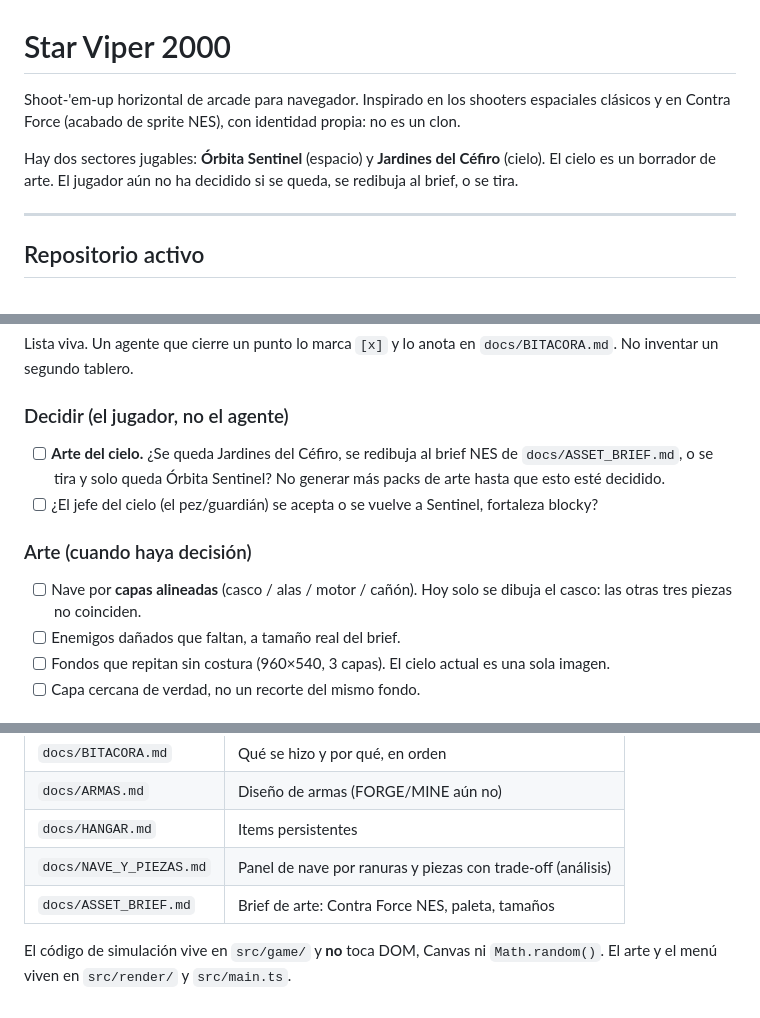
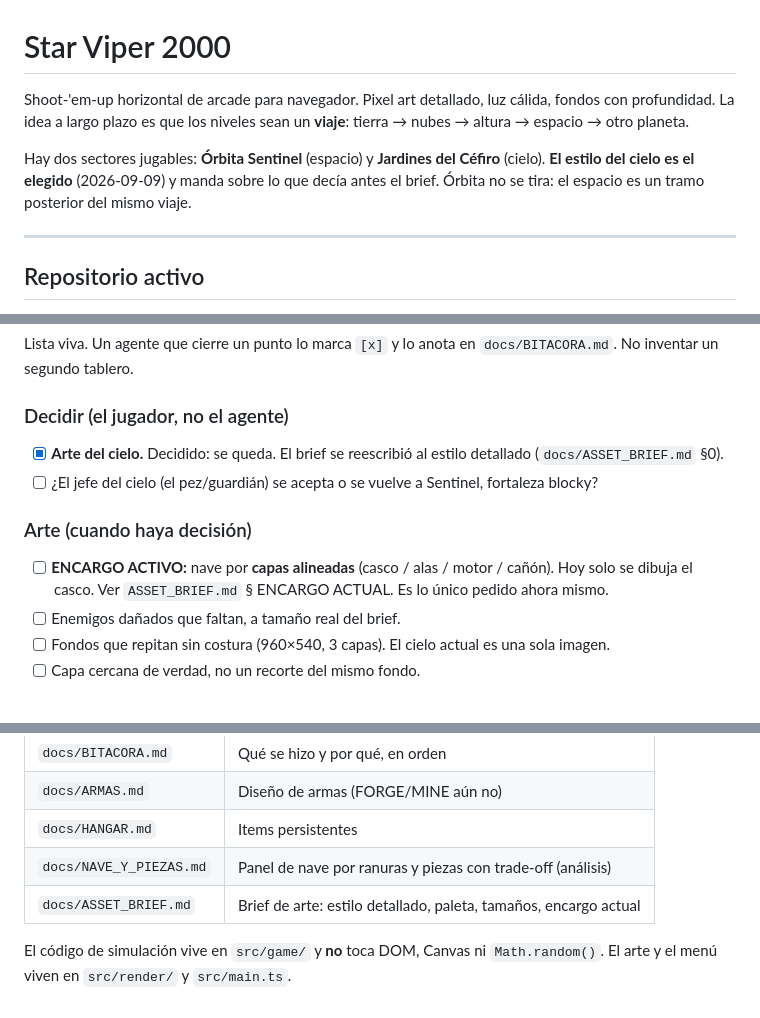
Before and after one commit to albaez507/star-viper-2000, a Markdown page: README.md, 3 parts joined by grey strips. GitHub-like rendering.

```diff
--- a/README.md
+++ b/README.md
@@ -1,12 +1,13 @@
 # Star Viper 2000
 
-Shoot-'em-up horizontal de arcade para navegador. Inspirado en los shooters
-espaciales clásicos y en Contra Force (acabado de sprite NES), con identidad
-propia: no es un clon.
+Shoot-'em-up horizontal de arcade para navegador. Pixel art detallado, luz
+cálida, fondos con profundidad. La idea a largo plazo es que los niveles sean
+un **viaje**: tierra → nubes → altura → espacio → otro planeta.
 
 Hay dos sectores jugables: **Órbita Sentinel** (espacio) y **Jardines del
-Céfiro** (cielo). El cielo es un borrador de arte. El jugador aún no ha
-decidido si se queda, se redibuja al brief, o se tira.
+Céfiro** (cielo). **El estilo del cielo es el elegido** (2026-09-09) y manda
+sobre lo que decía antes el brief. Órbita no se tira: el espacio es un tramo
+posterior del mismo viaje.
 
 ---
 
@@ -97,16 +98,16 @@ Lista viva. Un agente que cierre un punto lo marca `[x]` y lo anota en
 
 ### Decidir (el jugador, no el agente)
 
-- [ ] **Arte del cielo.** ¿Se queda Jardines del Céfiro, se redibuja al
-      brief NES de `docs/ASSET_BRIEF.md`, o se tira y solo queda Órbita
-      Sentinel? No generar más packs de arte hasta que esto esté decidido.
+- [x] **Arte del cielo.** Decidido: se queda. El brief se reescribió al
+      estilo detallado (`docs/ASSET_BRIEF.md` §0).
 - [ ] ¿El jefe del cielo (el pez/guardián) se acepta o se vuelve a
       Sentinel, fortaleza blocky?
 
 ### Arte (cuando haya decisión)
 
-- [ ] Nave por **capas alineadas** (casco / alas / motor / cañón). Hoy
-      solo se dibuja el casco: las otras tres piezas no coinciden.
+- [ ] **ENCARGO ACTIVO:** nave por **capas alineadas** (casco / alas /
+      motor / cañón). Hoy solo se dibuja el casco. Ver `ASSET_BRIEF.md`
+      § ENCARGO ACTUAL. Es lo único pedido ahora mismo.
 - [ ] Enemigos dañados que faltan, a tamaño real del brief.
 - [ ] Fondos que repitan sin costura (960×540, 3 capas). El cielo actual
       es una sola imagen.
@@ -155,7 +156,7 @@ de juego, sin dependencias de runtime. Deploy previsto: Cloudflare Pages.
 | `docs/ARMAS.md` | Diseño de armas (FORGE/MINE aún no) |
 | `docs/HANGAR.md` | Items persistentes |
 | `docs/NAVE_Y_PIEZAS.md` | Panel de nave por ranuras y piezas con trade-off (análisis) |
-| `docs/ASSET_BRIEF.md` | Brief de arte: Contra Force NES, paleta, tamaños |
+| `docs/ASSET_BRIEF.md` | Brief de arte: estilo detallado, paleta, tamaños, encargo actual |
 
 El código de simulación vive en `src/game/` y **no** toca DOM, Canvas ni
 `Math.random()`. El arte y el menú viven en `src/render/` y `src/main.ts`.
```
Also changed, not shown: docs/ASSET_BRIEF.md (+39 -34 lines), docs/BITACORA.md (+43 -0 lines).
